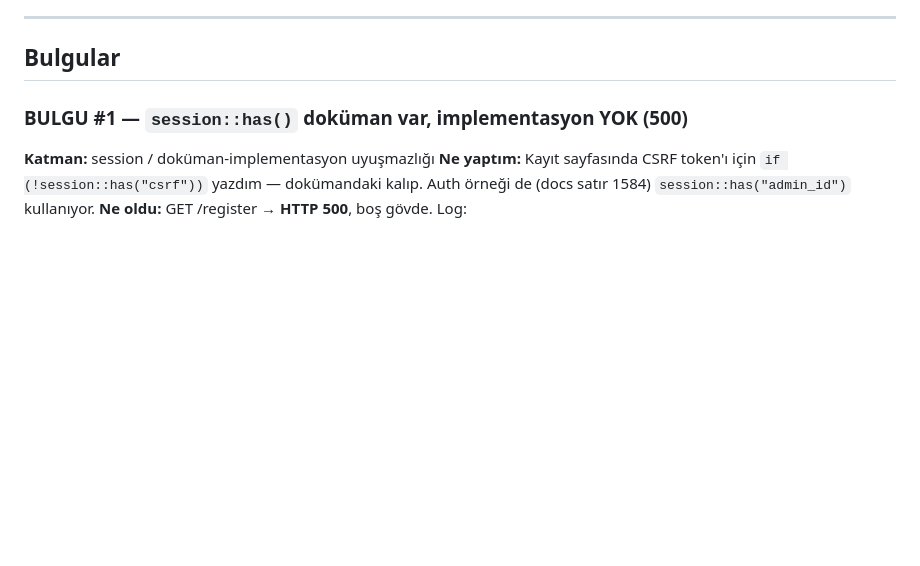
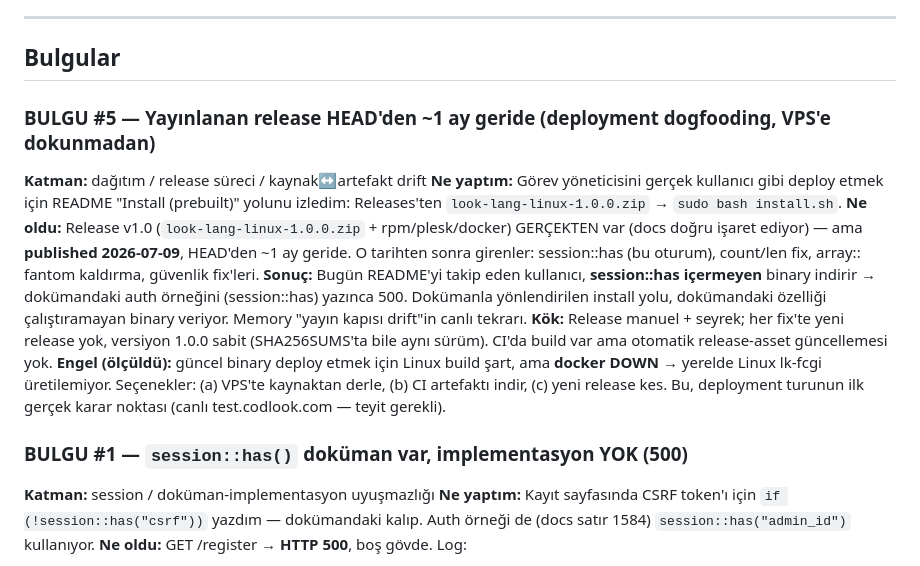
Before and after one commit to codlook/look, a Markdown page: dogfood/FRICTION_LOG.md, the part around the change. GitHub-like rendering; blank space fills up the shorter version.

Commit message:
Doc: FRICTION_LOG #5 — yayınlanan release HEAD'den ~1 ay geride (deployment dogfooding, VPS'e dokunmadan)

```diff
--- a/dogfood/FRICTION_LOG.md
+++ b/dogfood/FRICTION_LOG.md
@@ -16,6 +16,23 @@ Kapsam (dikey dilim, 5 ekran):
 ## Bulgular
 
 <!-- Her bulgu: [KATMAN] ne yapmaya çalıştım → ne oldu → doküman ne diyordu → workaround/fix -->
+
+### BULGU #5 — Yayınlanan release HEAD'den ~1 ay geride (deployment dogfooding, VPS'e dokunmadan)
+
+**Katman:** dağıtım / release süreci / kaynak↔artefakt drift
+**Ne yaptım:** Görev yöneticisini gerçek kullanıcı gibi deploy etmek için README "Install (prebuilt)"
+yolunu izledim: Releases'ten `look-lang-linux-1.0.0.zip` → `sudo bash install.sh`.
+**Ne oldu:** Release v1.0 (`look-lang-linux-1.0.0.zip` + rpm/plesk/docker) GERÇEKTEN var (docs doğru
+işaret ediyor) — ama **published 2026-07-09**, HEAD'den ~1 ay geride. O tarihten sonra girenler:
+session::has (bu oturum), count/len fix, array:: fantom kaldırma, güvenlik fix'leri.
+**Sonuç:** Bugün README'yi takip eden kullanıcı, **session::has içermeyen** binary indirir →
+dokümandaki auth örneğini (session::has) yazınca 500. Dokümanla yönlendirilen install yolu,
+dokümandaki özelliği çalıştıramayan binary veriyor. Memory "yayın kapısı drift"in canlı tekrarı.
+**Kök:** Release manuel + seyrek; her fix'te yeni release yok, versiyon 1.0.0 sabit (SHA256SUMS'ta
+bile aynı sürüm). CI'da build var ama otomatik release-asset güncellemesi yok.
+**Engel (ölçüldü):** güncel binary deploy etmek için Linux build şart, ama **docker DOWN** → yerelde
+Linux lk-fcgi üretilemiyor. Seçenekler: (a) VPS'te kaynaktan derle, (b) CI artefaktı indir, (c) yeni
+release kes. Bu, deployment turunun ilk gerçek karar noktası (canlı test.codlook.com — teyit gerekli).
 
 ### BULGU #1 — `session::has()` doküman var, implementasyon YOK (500)
 
```
